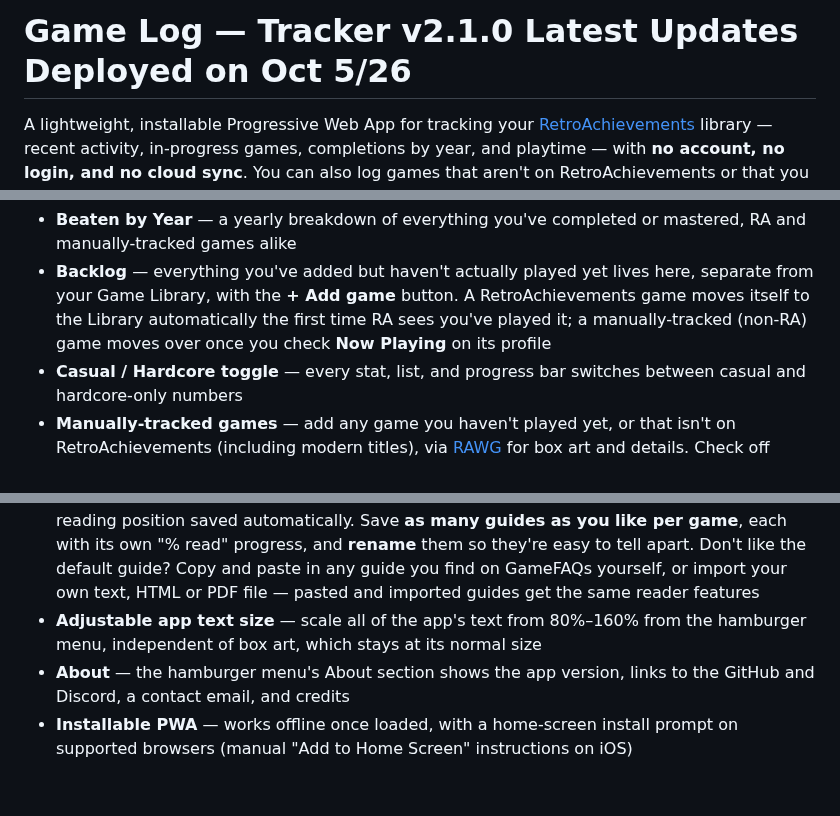
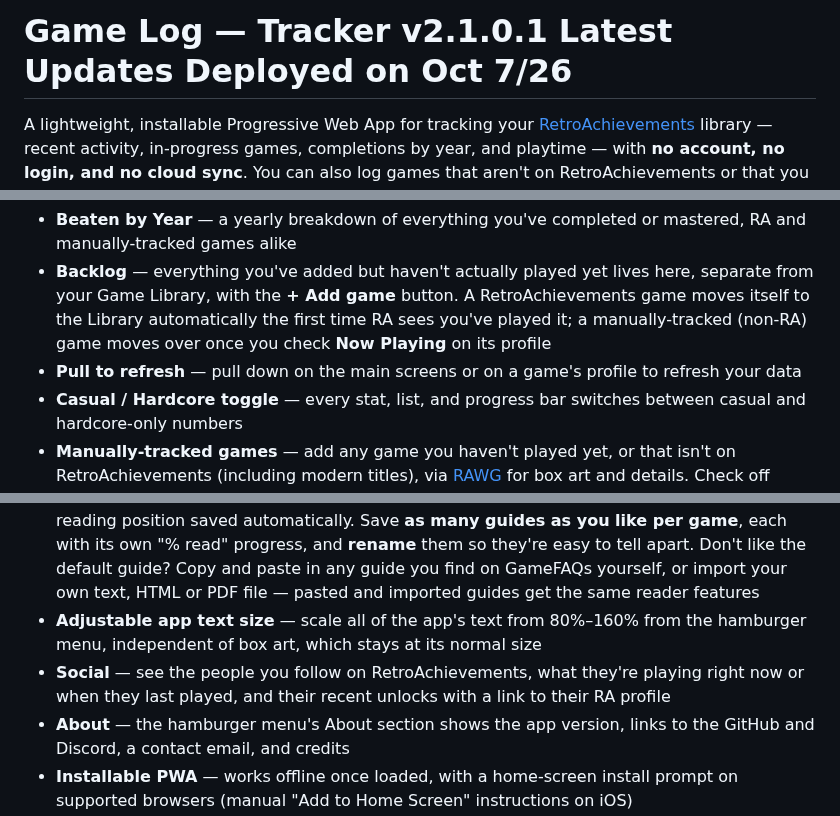
Before and after one commit to Gin649/Game-Log-Tracker, a Markdown page: README.md, 3 parts joined by grey strips. Rendered like a GitHub page; blank space fills up the shorter version.

```diff
--- a/README.md
+++ b/README.md
@@ -1,4 +1,4 @@
-# Game Log — Tracker v2.1.0  Latest Updates Deployed on Oct 5/26
+# Game Log — Tracker v2.1.0.1  Latest Updates Deployed on Oct 7/26
 
 A lightweight, installable Progressive Web App for tracking your [RetroAchievements](https://retroachievements.org) library — recent activity, in-progress games, completions by year, and playtime — with **no account, no login, and no cloud sync**. You can also log games that aren't on RetroAchievements or that you haven't played yet, including modern titles, right alongside your RA library. Everything stays on your device.
 
@@ -19,6 +19,7 @@ See [CHANGELOG.md](CHANGELOG.md) for the full additions, fixes and changes.
 - **Game Library** — every RA game you've actually played, plus any manually-tracked game you've started, searchable, sortable, with progress bars, award status, and estimated/real playtime for each
 - **Beaten by Year** — a yearly breakdown of everything you've completed or mastered, RA and manually-tracked games alike
 - **Backlog** — everything you've added but haven't actually played yet lives here, separate from your Game Library, with the **+ Add game** button. A RetroAchievements game moves itself to the Library automatically the first time RA sees you've played it; a manually-tracked (non-RA) game moves over once you check **Now Playing** on its profile
+- **Pull to refresh** — pull down on the main screens or on a game's profile to refresh your data
 - **Casual / Hardcore toggle** — every stat, list, and progress bar switches between casual and hardcore-only numbers
 - **Manually-tracked games** — add any game you haven't played yet, or that isn't on RetroAchievements (including modern titles), via [RAWG](https://rawg.io) for box art and details. Check off several search results at once to add a batch of RA games in one go. For a non-RA game, pick its platform from a dropdown pulled straight from RAWG's own data — no typing required. Mark a non-RA game **Now Playing** once you start it, and mark it beaten to log the date to Beaten by Year. If a manually-tracked game is on, or later gets added to, RetroAchievements, it merges with real RA data automatically once you play it — or use **Link to RetroAchievements** on its profile to match a non-RA entry up yourself — so tracking just continues, with nothing to redo
 - **Reorder achievements** — drag a game's achievement list into whatever order makes sense to you (or use the ▲▼ buttons), saved automatically per game. Achievements RA has tagged **Missable** show a badge, with a filter to view just those. Every achievement also has a small teal **RA** button that opens its page on RetroAchievements for comments and discussion. Made your own order you're proud of? **Share** it as a short code or a file, and anyone else can **import** it straight into the same game — handy for a forum or Discord
@@ -26,6 +27,7 @@ See [CHANGELOG.md](CHANGELOG.md) for the full additions, fixes and changes.
 - **ROM Hack Patching** — load a ROM you own and search [RetroAchievements' RAPatches repository](https://github.com/RetroAchievements/RAPatches) for hacks and translations for that exact game, verified against your ROM's checksum where the patch format supports it. Results are searchable by name, sorted alphabetically, and scroll rather than cut off. On browsers that support it, saving a patched ROM opens a save dialog defaulting to the same folder as the ROM you loaded
 - **Game Guides** — pull in GameFAQs text guides for a game (via an archive.org mirror) right inside the app, with in-guide search, bookmarks, an adjustable reading font size, and your reading position saved automatically. Save **as many guides as you like per game**, each with its own "% read" progress, and **rename** them so they're easy to tell apart. Don't like the default guide? Copy and paste in any guide you find on GameFAQs yourself, or import your own text, HTML or PDF file — pasted and imported guides get the same reader features
 - **Adjustable app text size** — scale all of the app's text from 80%–160% from the hamburger menu, independent of box art, which stays at its normal size
+- **Social** — see the people you follow on RetroAchievements, what they're playing right now or when they last played, and their recent unlocks with a link to their RA profile
 - **About** — the hamburger menu's About section shows the app version, links to the GitHub and Discord, a contact email, and credits
 - **Installable PWA** — works offline once loaded, with a home-screen install prompt on supported browsers (manual "Add to Home Screen" instructions on iOS)
 
```
